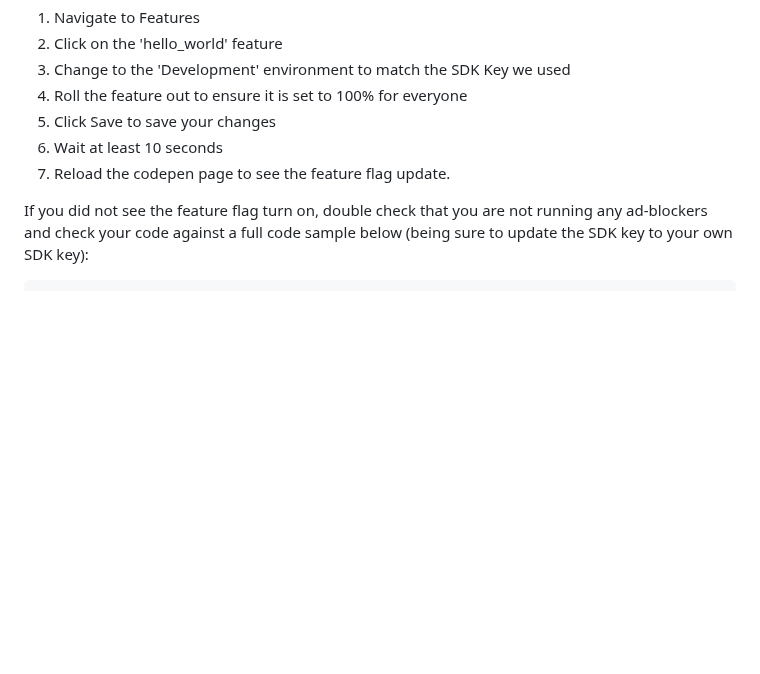
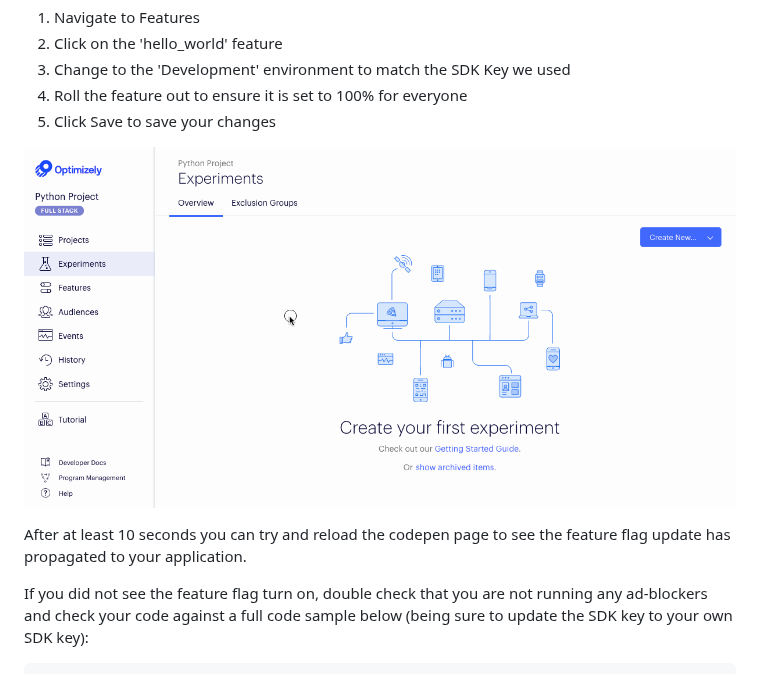
Before and after one commit to optimizely/labs, a Markdown page: labs/static-site-feature-flags/README.md, the part around the change. Rendered like a GitHub page; pictures changed too: assets/optimizely-screenshots/flag-rollout-dev.gif (added); blank space fills up the shorter version.

Commit message:
fix (screenshot): Add flag rollout gif to all feature flag labs

````diff
--- a/labs/static-site-feature-flags/README.md
+++ b/labs/static-site-feature-flags/README.md
@@ -94,9 +94,10 @@ To turn on your feature flag:
 3. Change to the 'Development' environment to match the SDK Key we used
 4. Roll the feature out to ensure it is set to 100% for everyone
 5. Click Save to save your changes
-6. Wait at least 10 seconds
-7. Reload the codepen page to see the feature flag update.
 
+![Screenshot](https://raw.githubusercontent.com/optimizely/labs/master/assets/optimizely-screenshots/flag-rollout-dev.gif)
+
+After at least 10 seconds you can try and reload the codepen page to see the feature flag update has propagated to your application.
 
 If you did not see the feature flag turn on, double check that you are not running any ad-blockers and check your code against a full code sample below (being sure to update the SDK key to your own SDK key):
 ```
````
Also changed, not shown: labs/feature-flags-python-flask/README.md (+6 -4 lines), 1 other file.
